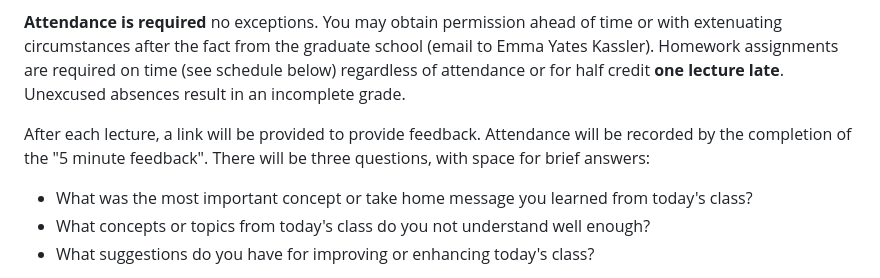
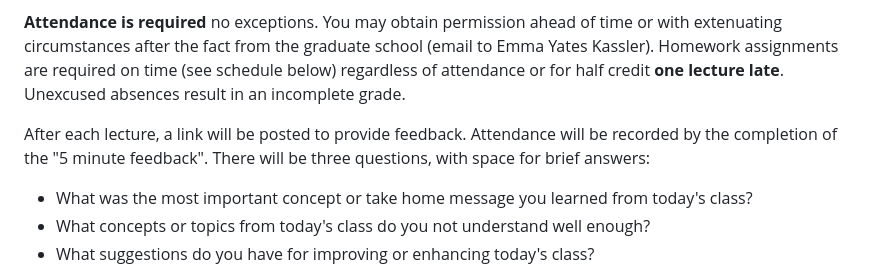
Before and after one commit to ivanvujkc/acg_2023, a Markdown page: README.md, the part around the change. Rendered like a GitHub page.

Commit message:
edits text concerning feedback

```diff
--- a/README.md
+++ b/README.md
@@ -18,7 +18,7 @@ Late assignments will be given a maximum of 50% of full credit up to one lecture
 
 **Attendance is required** no exceptions. You may obtain permission ahead of time or with extenuating circumstances after the fact from the graduate school (email to Emma Yates Kassler). Homework assignments are required on time (see schedule below) regardless of attendance or for half credit **one lecture late**. Unexcused absences result in an incomplete grade.
 
-After each lecture, a link will be provided to provide feedback. Attendance will be recorded by the completion of the "5 minute feedback". There will be three questions, with space for brief answers:
+After each lecture, a link will be posted to provide feedback. Attendance will be recorded by the completion of the "5 minute feedback". There will be three questions, with space for brief answers:
 
 - What was the most important concept or take home message you learned from today's class?
 - What concepts or topics from today's class do you not understand well enough?
```
